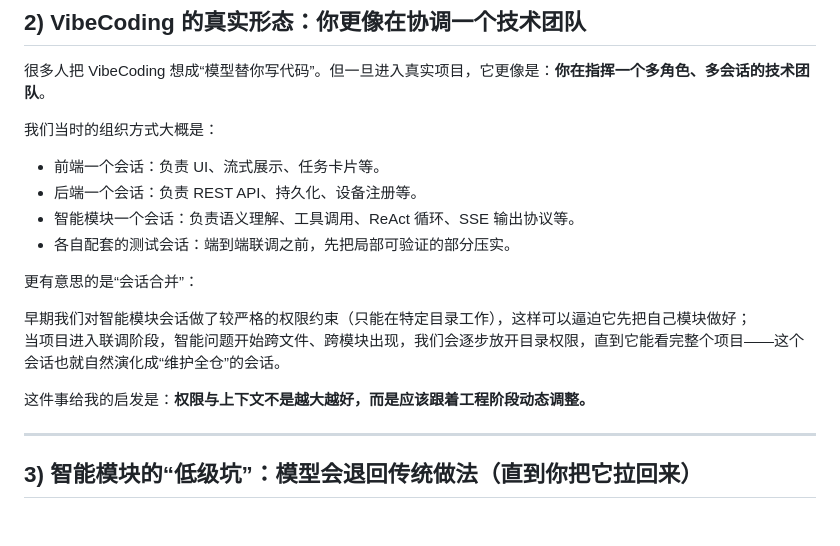
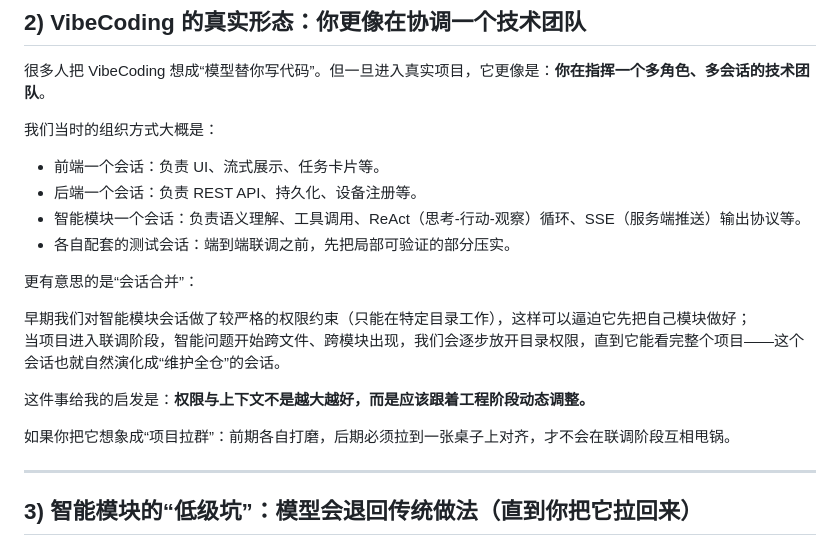
Before and after one commit to AgentEra/Agently-NexusTodo, a Markdown page: docs/wechat-article_cn.md, the part around one of its changes. Rendered like a GitHub page; blank space fills up the shorter version.

```diff
--- a/docs/wechat-article_cn.md
+++ b/docs/wechat-article_cn.md
@@ -64,7 +72,7 @@ NexusTodo 的整体架构很简单，可以理解成三块拼图：
 我们当时的组织方式大概是：
 - 前端一个会话：负责 UI、流式展示、任务卡片等。
 - 后端一个会话：负责 REST API、持久化、设备注册等。
-- 智能模块一个会话：负责语义理解、工具调用、ReAct 循环、SSE 输出协议等。
+- 智能模块一个会话：负责语义理解、工具调用、ReAct（思考-行动-观察）循环、SSE（服务端推送）输出协议等。
 - 各自配套的测试会话：端到端联调之前，先把局部可验证的部分压实。
 
 更有意思的是“会话合并”：
@@ -73,6 +81,8 @@ NexusTodo 的整体架构很简单，可以理解成三块拼图：
 当项目进入联调阶段，智能问题开始跨文件、跨模块出现，我们会逐步放开目录权限，直到它能看完整个项目——这个会话也就自然演化成“维护全仓”的会话。
 
 这件事给我的启发是：**权限与上下文不是越大越好，而是应该跟着工程阶段动态调整。**
+
+如果你把它想象成“项目拉群”：前期各自打磨，后期必须拉到一张桌子上对齐，才不会在联调阶段互相甩锅。
 
 ---
 
```
Also changed, not shown: other parts of docs/wechat-article_cn.md (+18 -10 lines).
